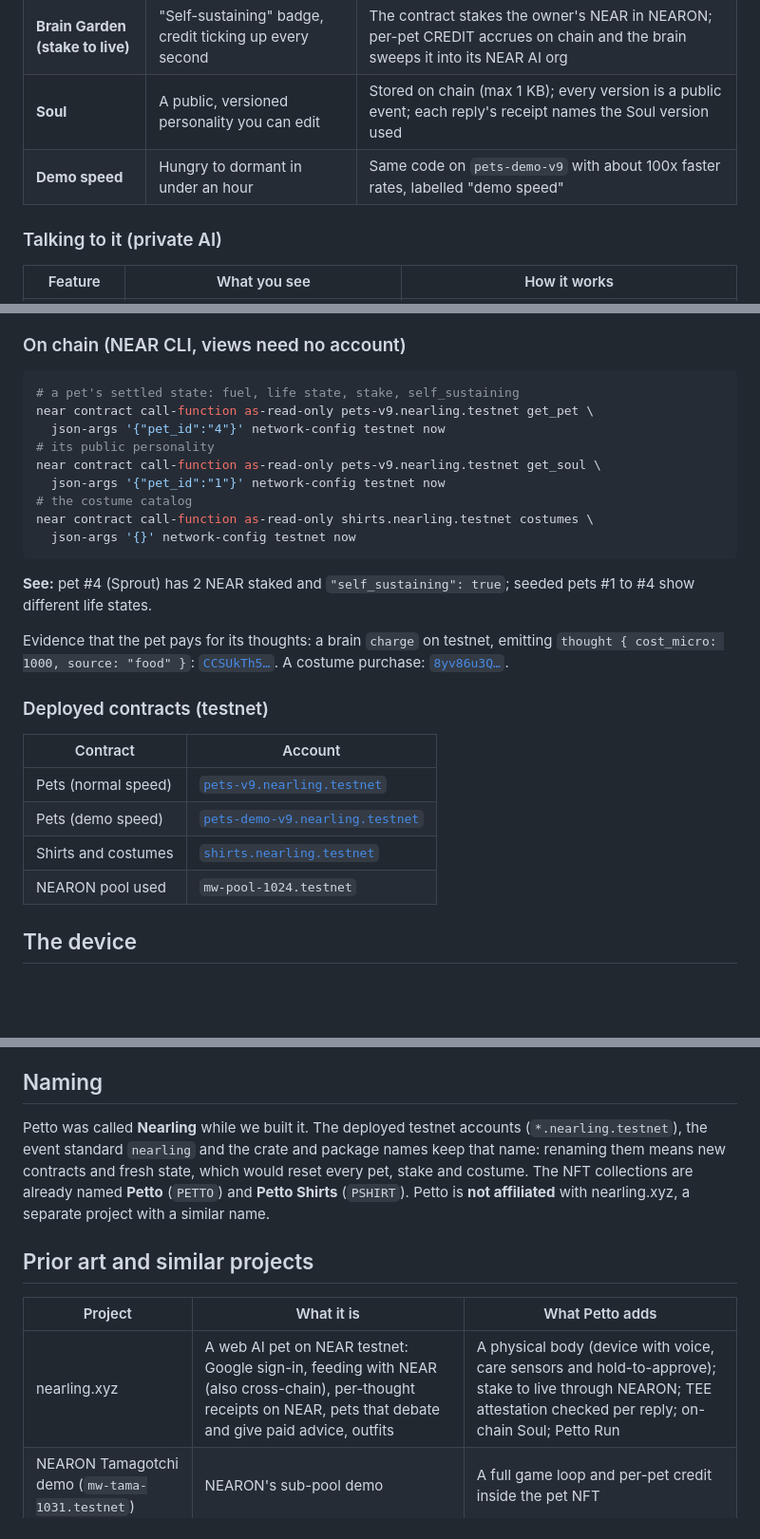
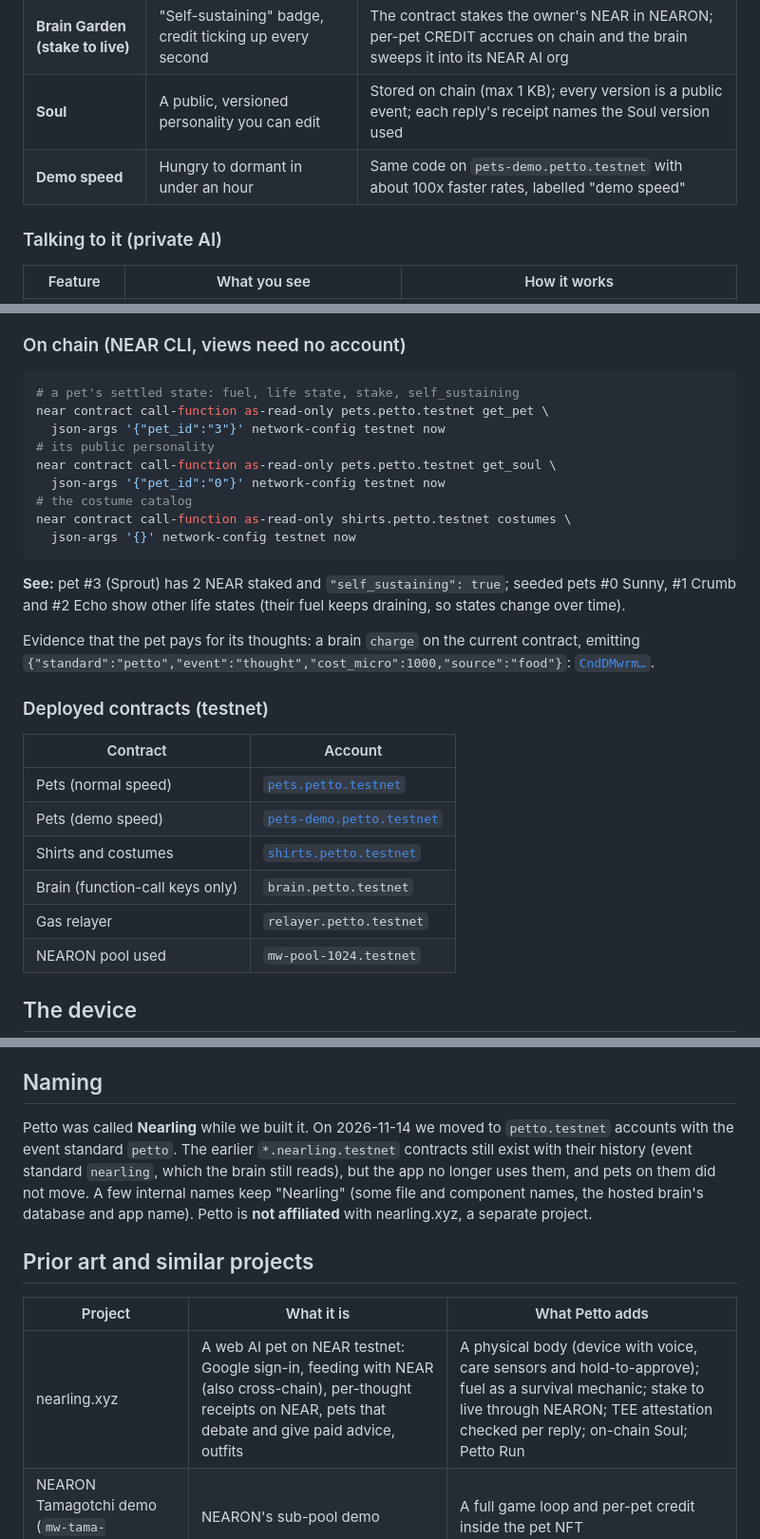
Before and after one commit to JNHNG0205/Nearling, a Markdown page: README.md, 3 parts joined by grey strips. Shown at 95% size. Rendered like a GitHub page; blank space fills up the shorter version.

````diff
--- a/README.md
+++ b/README.md
@@ -30,7 +55,7 @@ Editable source: [`docs/architecture.drawio`](docs/architecture.drawio) (open in
 | **Hungry, starving, dormant** | The pet asks for food, then goes to sleep curled up | Budget 0 = Starving (no inference, nothing billed); 72 h later Dormant. Pets never die: feeding or staking revives them |
 | **Brain Garden (stake to live)** | "Self-sustaining" badge, credit ticking up every second | The contract stakes the owner's NEAR in NEARON; per-pet CREDIT accrues on chain and the brain sweeps it into its NEAR AI org |
 | **Soul** | A public, versioned personality you can edit | Stored on chain (max 1 KB); every version is a public event; each reply's receipt names the Soul version used |
-| **Demo speed** | Hungry to dormant in under an hour | Same code on `pets-demo-v9` with about 100x faster rates, labelled "demo speed" |
+| **Demo speed** | Hungry to dormant in under an hour | Same code on `pets-demo.petto.testnet` with about 100x faster rates, labelled "demo speed" |
 
 ### Talking to it (private AI)
 
@@ -82,27 +107,29 @@ Open the hosted app. Sign in with **Email or Google**, or a testnet wallet (Mete
 
 ```bash
 # a pet's settled state: fuel, life state, stake, self_sustaining
-near contract call-function as-read-only pets-v9.nearling.testnet get_pet \
-  json-args '{"pet_id":"4"}' network-config testnet now
+near contract call-function as-read-only pets.petto.testnet get_pet \
+  json-args '{"pet_id":"3"}' network-config testnet now
 # its public personality
-near contract call-function as-read-only pets-v9.nearling.testnet get_soul \
-  json-args '{"pet_id":"1"}' network-config testnet now
+near contract call-function as-read-only pets.petto.testnet get_soul \
+  json-args '{"pet_id":"0"}' network-config testnet now
 # the costume catalog
-near contract call-function as-read-only shirts.nearling.testnet costumes \
+near contract call-function as-read-only shirts.petto.testnet costumes \
   json-args '{}' network-config testnet now
 ```
 
-**See:** pet #4 (Sprout) has 2 NEAR staked and `"self_sustaining": true`; seeded pets #1 to #4 show different life states.
+**See:** pet #3 (Sprout) has 2 NEAR staked and `"self_sustaining": true`; seeded pets #0 Sunny, #1 Crumb and #2 Echo show other life states (their fuel keeps draining, so states change over time).
 
-Evidence that the pet pays for its thoughts: a brain `charge` on testnet, emitting `thought { cost_micro: 1000, source: "food" }`: [`CCSUkTh5…`](https://testnet.nearblocks.io/txns/CCSUkTh5BLD9APFi8uWJsrnVqZ1kxmmQwXizHGMxR8Yq). A costume purchase: [`8yv86u3Q…`](https://testnet.nearblocks.io/txns/8yv86u3QigLjmF4WN1DHTCx9jLQ4XDgC5z8DJobeUGVJ).
+Evidence that the pet pays for its thoughts: a brain `charge` on the current contract, emitting `{"standard":"petto","event":"thought","cost_micro":1000,"source":"food"}`: [`CndDMwrm…`](https://testnet.nearblocks.io/txns/CndDMwrmsz5B8xjg36UdSy4dZjzPy8HibRpwdtgZawoy).
 
 ### Deployed contracts (testnet)
 
 | Contract | Account |
 |---|---|
-| Pets (normal speed) | [`pets-v9.nearling.testnet`](https://testnet.nearblocks.io/address/pets-v9.nearling.testnet) |
-| Pets (demo speed) | [`pets-demo-v9.nearling.testnet`](https://testnet.nearblocks.io/address/pets-demo-v9.nearling.testnet) |
-| Shirts and costumes | [`shirts.nearling.testnet`](https://testnet.nearblocks.io/address/shirts.nearling.testnet) |
+| Pets (normal speed) | [`pets.petto.testnet`](https://testnet.nearblocks.io/address/pets.petto.testnet) |
+| Pets (demo speed) | [`pets-demo.petto.testnet`](https://testnet.nearblocks.io/address/pets-demo.petto.testnet) |
+| Shirts and costumes | [`shirts.petto.testnet`](https://testnet.nearblocks.io/address/shirts.petto.testnet) |
+| Brain (function-call keys only) | `brain.petto.testnet` |
+| Gas relayer | `relayer.petto.testnet` |
 | NEARON pool used | `mw-pool-1024.testnet` |
 
 ## The device
@@ -151,13 +178,13 @@ _Photos, video and build steps: to be added by the hardware team._
 
 ## Naming
 
-Petto was called **Nearling** while we built it. The deployed testnet accounts (`*.nearling.testnet`), the event standard `nearling` and the crate and package names keep that name: renaming them means new contracts and fresh state, which would reset every pet, stake and costume. The NFT collections are already named **Petto** (`PETTO`) and **Petto Shirts** (`PSHIRT`). Petto is **not affiliated** with nearling.xyz, a separate project with a similar name.
+Petto was called **Nearling** while we built it. On 2026-11-14 we moved to `petto.testnet` accounts with the event standard `petto`. The earlier `*.nearling.testnet` contracts still exist with their history (event standard `nearling`, which the brain still reads), but the app no longer uses them, and pets on them did not move. A few internal names keep "Nearling" (some file and component names, the hosted brain's database and app name). Petto is **not affiliated** with nearling.xyz, a separate project.
 
 ## Prior art and similar projects
 
 | Project | What it is | What Petto adds |
 |---|---|---|
-| nearling.xyz | A web AI pet on NEAR testnet: Google sign-in, feeding with NEAR (also cross-chain), per-thought receipts on NEAR, pets that debate and give paid advice, outfits | A physical body (device with voice, care sensors and hold-to-approve); stake to live through NEARON; TEE attestation checked per reply; on-chain Soul; Petto Run |
+| nearling.xyz | A web AI pet on NEAR testnet: Google sign-in, feeding with NEAR (also cross-chain), per-thought receipts on NEAR, pets that debate and give paid advice, outfits | A physical body (device with voice, care sensors and hold-to-approve); fuel as a survival mechanic; stake to live through NEARON; TEE attestation checked per reply; on-chain Soul; Petto Run |
 | NEARON Tamagotchi demo (`mw-tama-1031.testnet`) | NEARON's sub-pool demo | A full game loop and per-pet credit inside the pet NFT |
 | TamaTown, agentchi, Dæmons, Pett.ai | AI or wallet pets on other chains | Built on NEAR AI private inference with the pet paying per thought |
 
````
Also changed, not shown: other parts of README.md (+31 -6 lines), docs/architecture.png, 1 other file.
